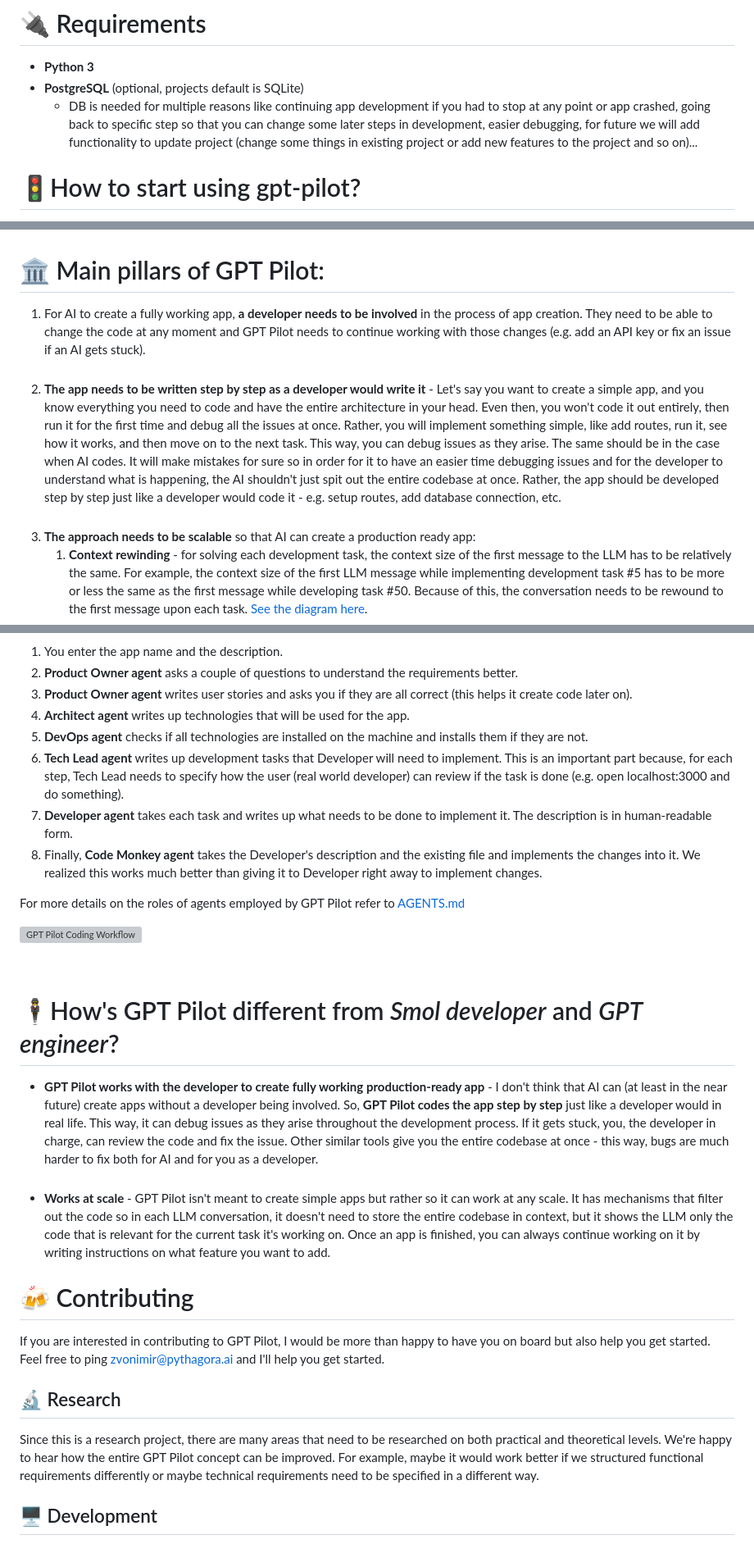
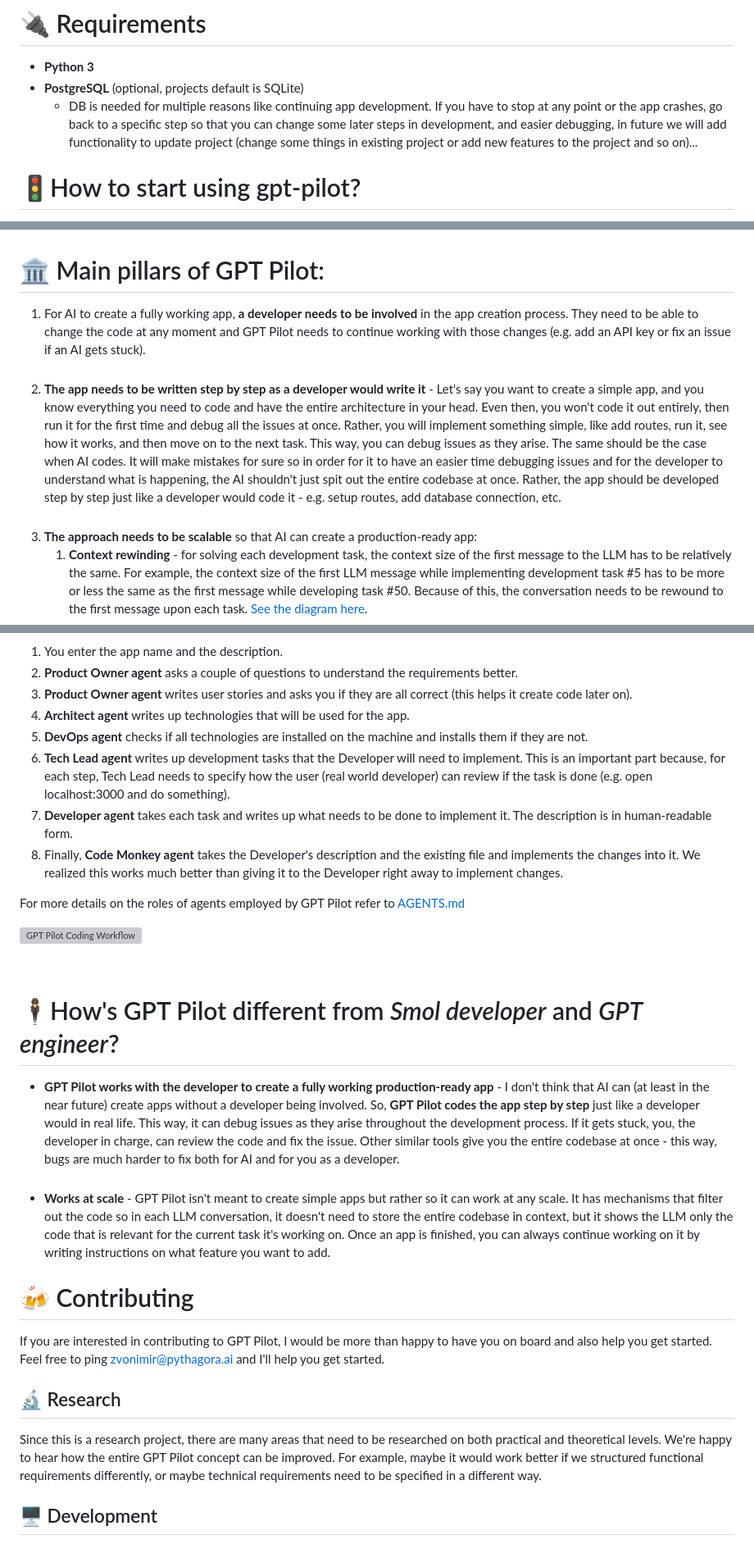
Before and after one commit to shaneholloman/gpt-pilot, a Markdown page: README.md, 3 parts joined by grey strips. Shown at 82% size. Rendered like a GitHub page; grey boxes are pictures that could not be loaded.

Commit message:
Update README.md
fixed typos and improved quality of document

```diff
--- a/README.md
+++ b/README.md
@@ -65,7 +65,7 @@ https://github.com/Pythagora-io/gpt-pilot/assets/10895136/0495631b-511e-451b-93d
 
 - **Python 3**
 - **PostgreSQL** (optional, projects default is SQLite)
-   - DB is needed for multiple reasons like continuing app development if you had to stop at any point or app crashed, going back to specific step so that you can change some later steps in development, easier debugging, for future we will add functionality to update project (change some things in existing project or add new features to the project and so on)...
+   - DB is needed for multiple reasons like continuing app development. If you have to stop at any point or the app crashes, go back to a specific step so that you can change some later steps in development, and easier debugging, in future we will add functionality to update project (change some things in existing project or add new features to the project and so on)...
 
 
 # 🚦How to start using gpt-pilot?
@@ -211,9 +211,9 @@ Here are a couple of example apps GPT Pilot created by itself:
 <br>
 
 # 🏛 Main pillars of GPT Pilot:
-1. For AI to create a fully working app, **a developer needs to be involved** in the process of app creation. They need to be able to change the code at any moment and GPT Pilot needs to continue working with those changes (e.g. add an API key or fix an issue if an AI gets stuck). <br><br>
-2. **The app needs to be written step by step as a developer would write it** - Let's say you want to create a simple app, and you know everything you need to code and have the entire architecture in your head. Even then, you won't code it out entirely, then run it for the first time and debug all the issues at once. Rather, you will implement something simple, like add routes, run it, see how it works, and then move on to the next task. This way, you can debug issues as they arise. The same should be in the case when AI codes. It will make mistakes for sure so in order for it to have an easier time debugging issues and for the developer to understand what is happening, the AI shouldn't just spit out the entire codebase at once. Rather, the app should be developed step by step just like a developer would code it - e.g. setup routes, add database connection, etc. <br><br>
-3. **The approach needs to be scalable** so that AI can create a production ready app:
+1. For AI to create a fully working app, **a developer needs to be involved** in the app creation process. They need to be able to change the code at any moment and GPT Pilot needs to continue working with those changes (e.g. add an API key or fix an issue if an AI gets stuck). <br><br>
+2. **The app needs to be written step by step as a developer would write it** - Let's say you want to create a simple app, and you know everything you need to code and have the entire architecture in your head. Even then, you won't code it out entirely, then run it for the first time and debug all the issues at once. Rather, you will implement something simple, like add routes, run it, see how it works, and then move on to the next task. This way, you can debug issues as they arise. The same should be the case when AI codes. It will make mistakes for sure so in order for it to have an easier time debugging issues and for the developer to understand what is happening, the AI shouldn't just spit out the entire codebase at once. Rather, the app should be developed step by step just like a developer would code it - e.g. setup routes, add database connection, etc. <br><br>
+3. **The approach needs to be scalable** so that AI can create a production-ready app:
    1. **Context rewinding** - for solving each development task, the context size of the first message to the LLM has to be relatively the same. For example, the context size of the first LLM message while implementing development task #5 has to be more or less the same as the first message while developing task #50. Because of this, the conversation needs to be rewound to the first message upon each task. [See the diagram here](https://blogpythagora.files.wordpress.com/2023/08/pythagora-product-development-frame-3-1.jpg?w=1714).
    2. **Recursive conversations** are LLM conversations that are set up in a way that they can be used “recursively”. For example, if GPT Pilot detects an error, it needs to debug it but let’s say that, during the debugging process, another error happens. Then, GPT Pilot needs to stop debugging the first issue, fix the second one, and then get back to fixing the first issue. This is a very important concept that, I believe, needs to work to make AI build large and scalable apps by itself. It works by rewinding the context and explaining each error in the recursion separately. Once the deepest level error is fixed, we move up in the recursion and continue fixing that error. We do this until the entire recursion is completed.
    3. **TDD (Test Driven Development)** - for GPT Pilot to be able to scale the codebase, it will need to be able to create new code without breaking previously written code. There is no better way to do this than working with TDD methodology. For each code that GPT Pilot writes, it needs to write tests that check if the code works as intended so that whenever new changes are made, all previous tests can be run.
@@ -232,9 +232,9 @@ Here are the steps GPT Pilot takes to create an app:
 3. **Product Owner agent** writes user stories and asks you if they are all correct (this helps it create code later on).
 4. **Architect agent** writes up technologies that will be used for the app.
 5. **DevOps agent** checks if all technologies are installed on the machine and installs them if they are not.
-6. **Tech Lead agent** writes up development tasks that Developer will need to implement. This is an important part because, for each step, Tech Lead needs to specify how the user (real world developer) can review if the task is done (e.g. open localhost:3000 and do something).
+6. **Tech Lead agent** writes up development tasks that the Developer will need to implement. This is an important part because, for each step, Tech Lead needs to specify how the user (real world developer) can review if the task is done (e.g. open localhost:3000 and do something).
 7. **Developer agent** takes each task and writes up what needs to be done to implement it. The description is in human-readable form.
-8. Finally, **Code Monkey agent** takes the Developer's description and the existing file and implements the changes into it. We realized this works much better than giving it to Developer right away to implement changes.
+8. Finally, **Code Monkey agent** takes the Developer's description and the existing file and implements the changes into it. We realized this works much better than giving it to the Developer right away to implement changes.
 
 For more details on the roles of agents employed by GPT Pilot refer to [AGENTS.md](https://github.com/Pythagora-io/gpt-pilot/blob/main/pilot/helpers/agents/AGENTS.md)
 
@@ -244,15 +244,15 @@ For more details on the roles of agents employed by GPT Pilot refer to [AGENTS.m
 <br>
 
 # 🕴How's GPT Pilot different from _Smol developer_ and _GPT engineer_?
-- **GPT Pilot works with the developer to create fully working production-ready app** - I don't think that AI can (at least in the near future) create apps without a developer being involved. So, **GPT Pilot codes the app step by step** just like a developer would in real life. This way, it can debug issues as they arise throughout the development process. If it gets stuck, you, the developer in charge, can review the code and fix the issue. Other similar tools give you the entire codebase at once - this way, bugs are much harder to fix both for AI and for you as a developer.
+- **GPT Pilot works with the developer to create a fully working production-ready app** - I don't think that AI can (at least in the near future) create apps without a developer being involved. So, **GPT Pilot codes the app step by step** just like a developer would in real life. This way, it can debug issues as they arise throughout the development process. If it gets stuck, you, the developer in charge, can review the code and fix the issue. Other similar tools give you the entire codebase at once - this way, bugs are much harder to fix both for AI and for you as a developer.
   <br><br>
 - **Works at scale** - GPT Pilot isn't meant to create simple apps but rather so it can work at any scale. It has mechanisms that filter out the code so in each LLM conversation, it doesn't need to store the entire codebase in context, but it shows the LLM only the code that is relevant for the current task it's working on. Once an app is finished, you can always continue working on it by writing instructions on what feature you want to add.
 
 # 🍻 Contributing
-If you are interested in contributing to GPT Pilot, I would be more than happy to have you on board but also help you get started. Feel free to ping [zvonimir@pythagora.ai](mailto:zvonimir@pythagora.ai) and I'll help you get started.
+If you are interested in contributing to GPT Pilot, I would be more than happy to have you on board and also help you get started. Feel free to ping [zvonimir@pythagora.ai](mailto:zvonimir@pythagora.ai) and I'll help you get started.
 
 ## 🔬️ Research
-Since this is a research project, there are many areas that need to be researched on both practical and theoretical levels. We're happy to hear how the entire GPT Pilot concept can be improved. For example, maybe it would work better if we structured functional requirements differently or maybe technical requirements need to be specified in a different way.
+Since this is a research project, there are many areas that need to be researched on both practical and theoretical levels. We're happy to hear how the entire GPT Pilot concept can be improved. For example, maybe it would work better if we structured functional requirements differently, or maybe technical requirements need to be specified in a different way.
 
 ## 🖥 Development
 Other than the research, GPT Pilot needs to be debugged to work in different scenarios. For example, we realized that the quality of the code generated is very sensitive to the size of the development task. When the task is too broad, the code has too many bugs that are hard to fix but when the development task is too narrow, GPT also seems to struggle in getting the task implemented into the existing code.
```
Also changed, not shown: other parts of README.md (+1 -1 lines).
